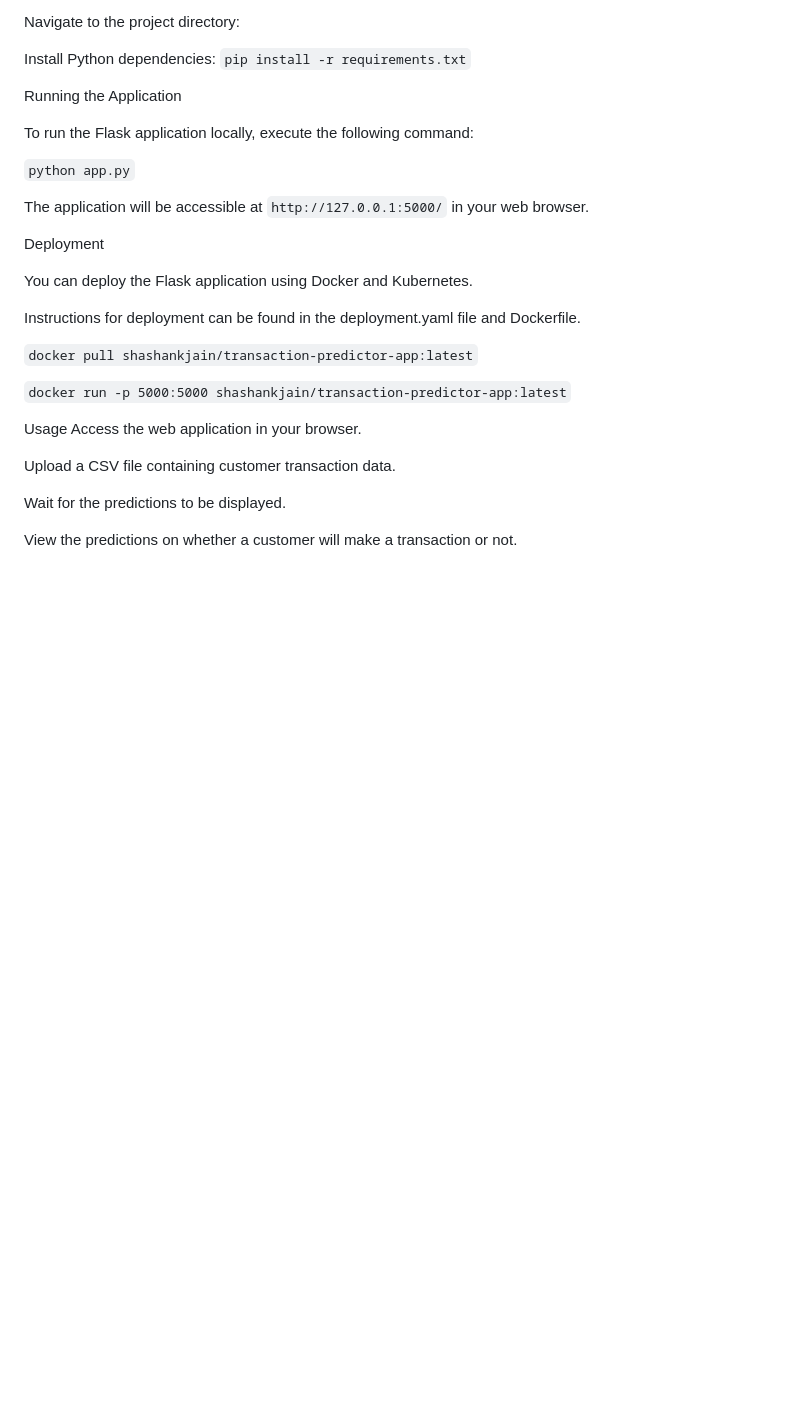
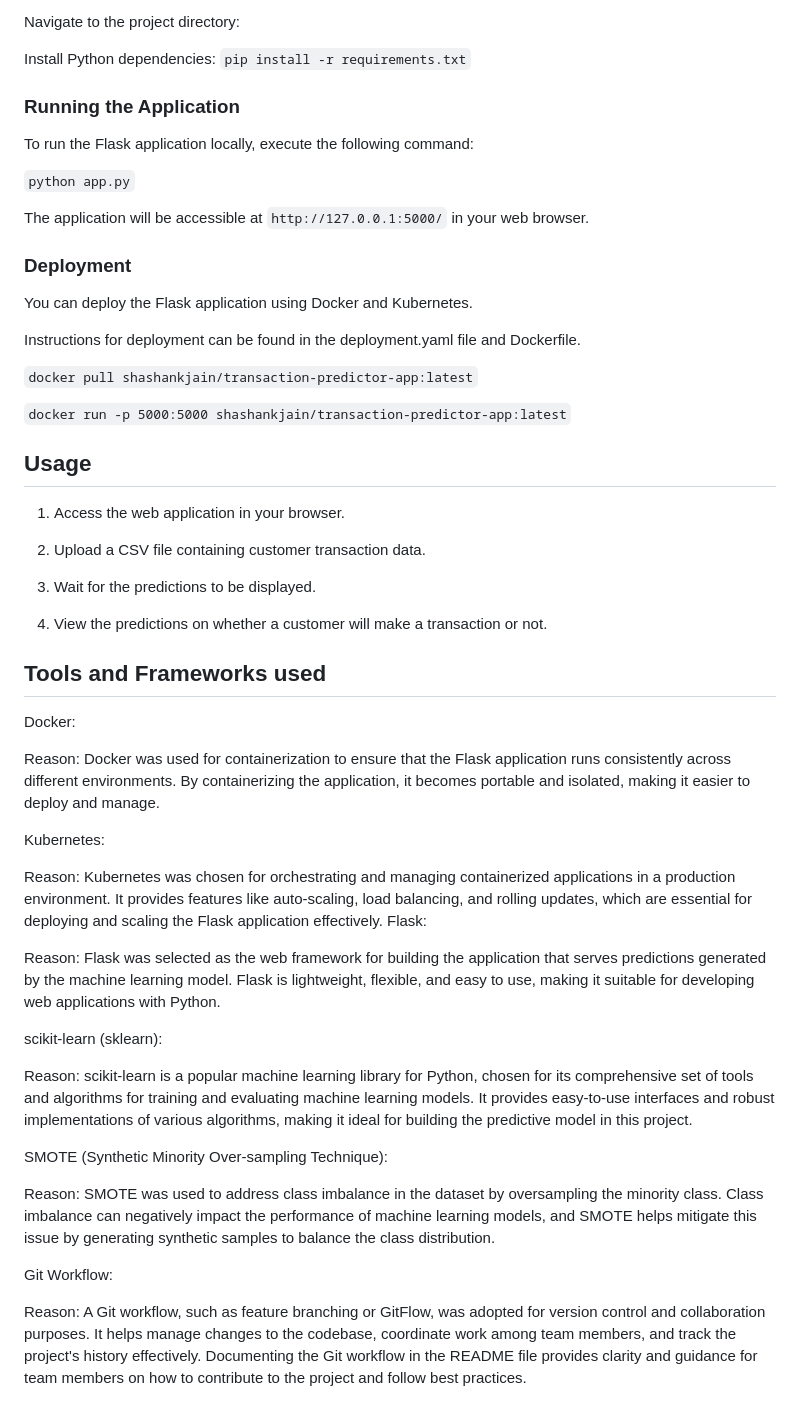
Before and after one commit to Shashankjain12/transaction-predictor, a Markdown page: README.md, the part around the change. GitHub-like rendering; blank space fills up the shorter version.

Commit message:
Instructions added

```diff
--- a/README.md
+++ b/README.md
@@ -86,7 +86,7 @@ Install Python dependencies:
 `pip install -r requirements.txt`
 
 
-Running the Application
+### Running the Application
 
 To run the Flask application locally, execute the following command:
 
@@ -94,7 +94,7 @@ To run the Flask application locally, execute the following command:
 
 The application will be accessible at `http://127.0.0.1:5000/` in your web browser.
 
-Deployment
+### Deployment
 
 You can deploy the Flask application using Docker and Kubernetes.
 
@@ -104,11 +104,37 @@ Instructions for deployment can be found in the deployment.yaml file and Dockerf
 
 `docker run -p 5000:5000 shashankjain/transaction-predictor-app:latest`
 
-Usage
-Access the web application in your browser.
+## Usage
 
-Upload a CSV file containing customer transaction data.
+1. Access the web application in your browser.
 
-Wait for the predictions to be displayed.
+2. Upload a CSV file containing customer transaction data.
 
-View the predictions on whether a customer will make a transaction or not.
+3. Wait for the predictions to be displayed.
+
+4. View the predictions on whether a customer will make a transaction or not.
+
+## Tools and Frameworks used
+
+Docker:
+
+Reason: Docker was used for containerization to ensure that the Flask application runs consistently across different environments. By containerizing the application, it becomes portable and isolated, making it easier to deploy and manage.
+
+Kubernetes:
+
+Reason: Kubernetes was chosen for orchestrating and managing containerized applications in a production environment. It provides features like auto-scaling, load balancing, and rolling updates, which are essential for deploying and scaling the Flask application effectively.
+Flask:
+
+Reason: Flask was selected as the web framework for building the application that serves predictions generated by the machine learning model. Flask is lightweight, flexible, and easy to use, making it suitable for developing web applications with Python.
+
+scikit-learn (sklearn):
+
+Reason: scikit-learn is a popular machine learning library for Python, chosen for its comprehensive set of tools and algorithms for training and evaluating machine learning models. It provides easy-to-use interfaces and robust implementations of various algorithms, making it ideal for building the predictive model in this project.
+
+SMOTE (Synthetic Minority Over-sampling Technique):
+
+Reason: SMOTE was used to address class imbalance in the dataset by oversampling the minority class. Class imbalance can negatively impact the performance of machine learning models, and SMOTE helps mitigate this issue by generating synthetic samples to balance the class distribution.
+
+Git Workflow:
+
+Reason: A Git workflow, such as feature branching or GitFlow, was adopted for version control and collaboration purposes. It helps manage changes to the codebase, coordinate work among team members, and track the project's history effectively. Documenting the Git workflow in the README file provides clarity and guidance for team members on how to contribute to the project and follow best practices.
```
